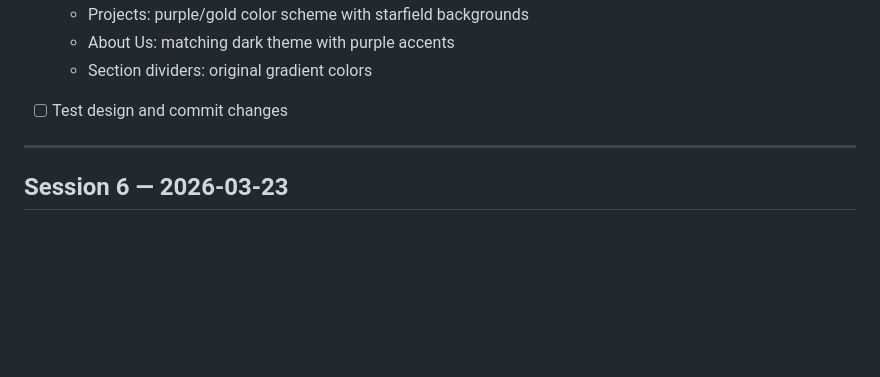
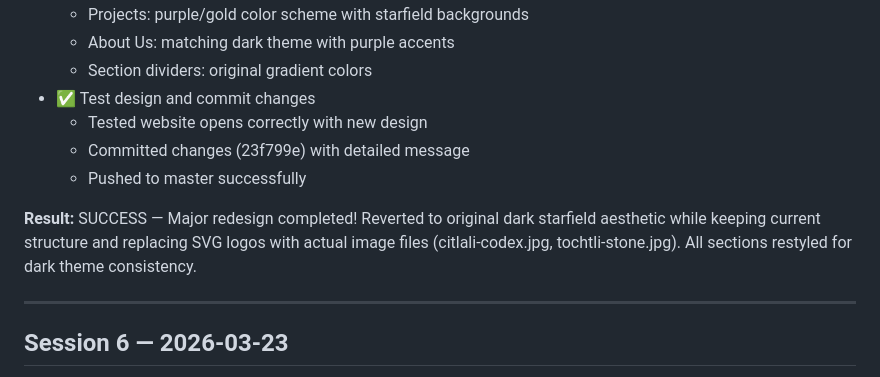
Before and after one commit to clm-studios/clm-landing, a Markdown page: SESSION-LOG.md, the part around the change. Rendered like a GitHub page; blank space fills up the shorter version.

Commit message:
Update session log - major redesign completed successfully

```diff
--- a/SESSION-LOG.md
+++ b/SESSION-LOG.md
@@ -35,7 +35,12 @@ All coding sessions for this project are logged here.
   - Projects: purple/gold color scheme with starfield backgrounds
   - About Us: matching dark theme with purple accents
   - Section dividers: original gradient colors
-- [ ] Test design and commit changes
+- ✅ Test design and commit changes
+  - Tested website opens correctly with new design
+  - Committed changes (23f799e) with detailed message
+  - Pushed to master successfully
+
+**Result:** SUCCESS — Major redesign completed! Reverted to original dark starfield aesthetic while keeping current structure and replacing SVG logos with actual image files (citlali-codex.jpg, tochtli-stone.jpg). All sections restyled for dark theme consistency.
 
 ---
 
```
